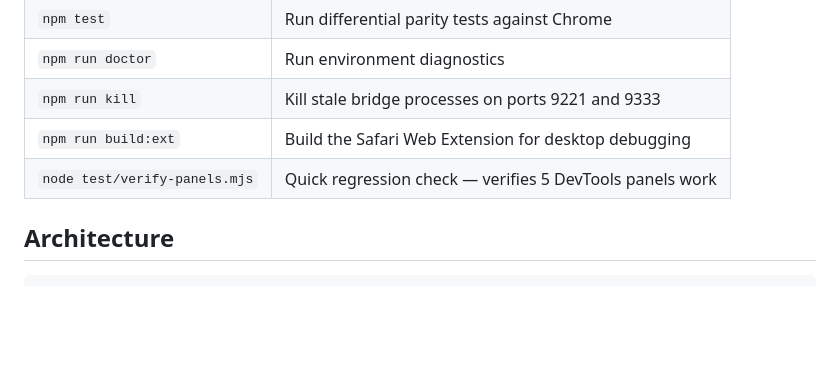
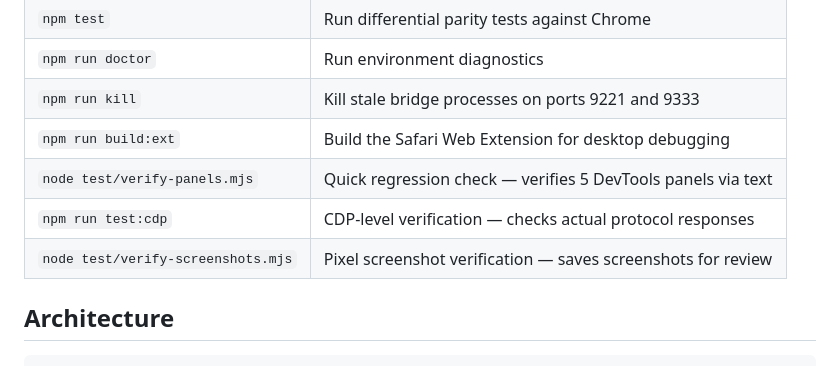
Before and after one commit to nickcoury/chrome-devtools-safari-bridge, a Markdown page: README.md, the part around the change. Drawn GitHub-style; blank space fills up the shorter version.

Commit message:
Add test:cdp and verify-screenshots commands to README
Co-Authored-By: Claude Opus 4.6 (1M context) <noreply@anthropic.com>

```diff
--- a/README.md
+++ b/README.md
@@ -47,7 +47,9 @@ See **[test/parity-chart.md](test/parity-chart.md)** for the full compatibility
 | `npm run doctor` | Run environment diagnostics |
 | `npm run kill` | Kill stale bridge processes on ports 9221 and 9333 |
 | `npm run build:ext` | Build the Safari Web Extension for desktop debugging |
-| `node test/verify-panels.mjs` | Quick regression check — verifies 5 DevTools panels work |
+| `node test/verify-panels.mjs` | Quick regression check — verifies 5 DevTools panels via text |
+| `npm run test:cdp` | CDP-level verification — checks actual protocol responses |
+| `node test/verify-screenshots.mjs` | Pixel screenshot verification — saves screenshots for review |
 
 ## Architecture
 
```
